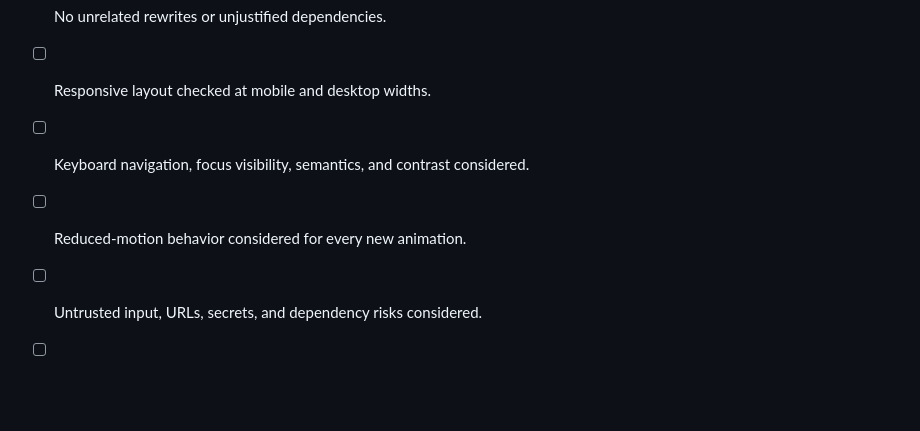
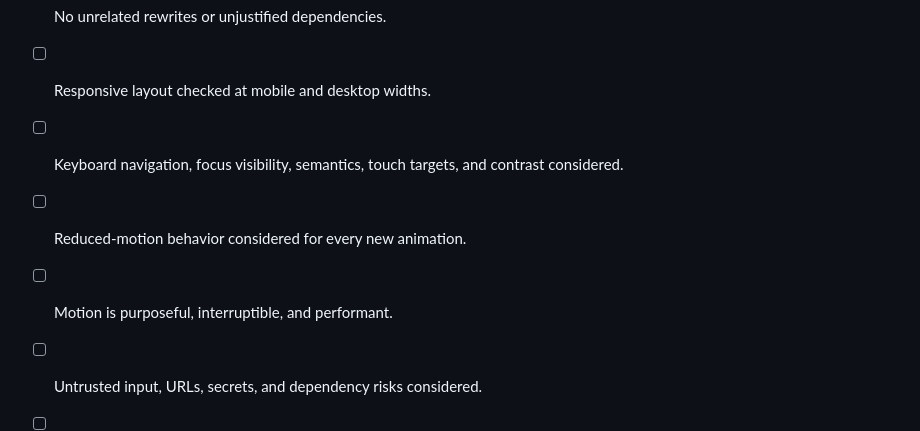
Before and after one commit to vinithreddybanda/vinithreddybanda.github.io, a Markdown page: AGENTS.md, the part around one of its changes. Drawn GitHub-style; blank space fills up the shorter version.

```diff
--- a/AGENTS.md
+++ b/AGENTS.md
@@ -101,7 +115,8 @@ Use these as living references. Check the documentation that matches the actual
 - [ ] No unrelated rewrites or unjustified dependencies.
 - [ ] Responsive layout checked at mobile and desktop widths.
-- [ ] Keyboard navigation, focus visibility, semantics, and contrast considered.
+- [ ] Keyboard navigation, focus visibility, semantics, touch targets, and contrast considered.
 - [ ] Reduced-motion behavior considered for every new animation.
+- [ ] Motion is purposeful, interruptible, and performant.
 - [ ] Untrusted input, URLs, secrets, and dependency risks considered.
 - [ ] Performance and layout shift considered.
 - [ ] Production build passes, or the exact failure is reported.
```
Also changed, not shown: other parts of AGENTS.md (+47 -33 lines).
